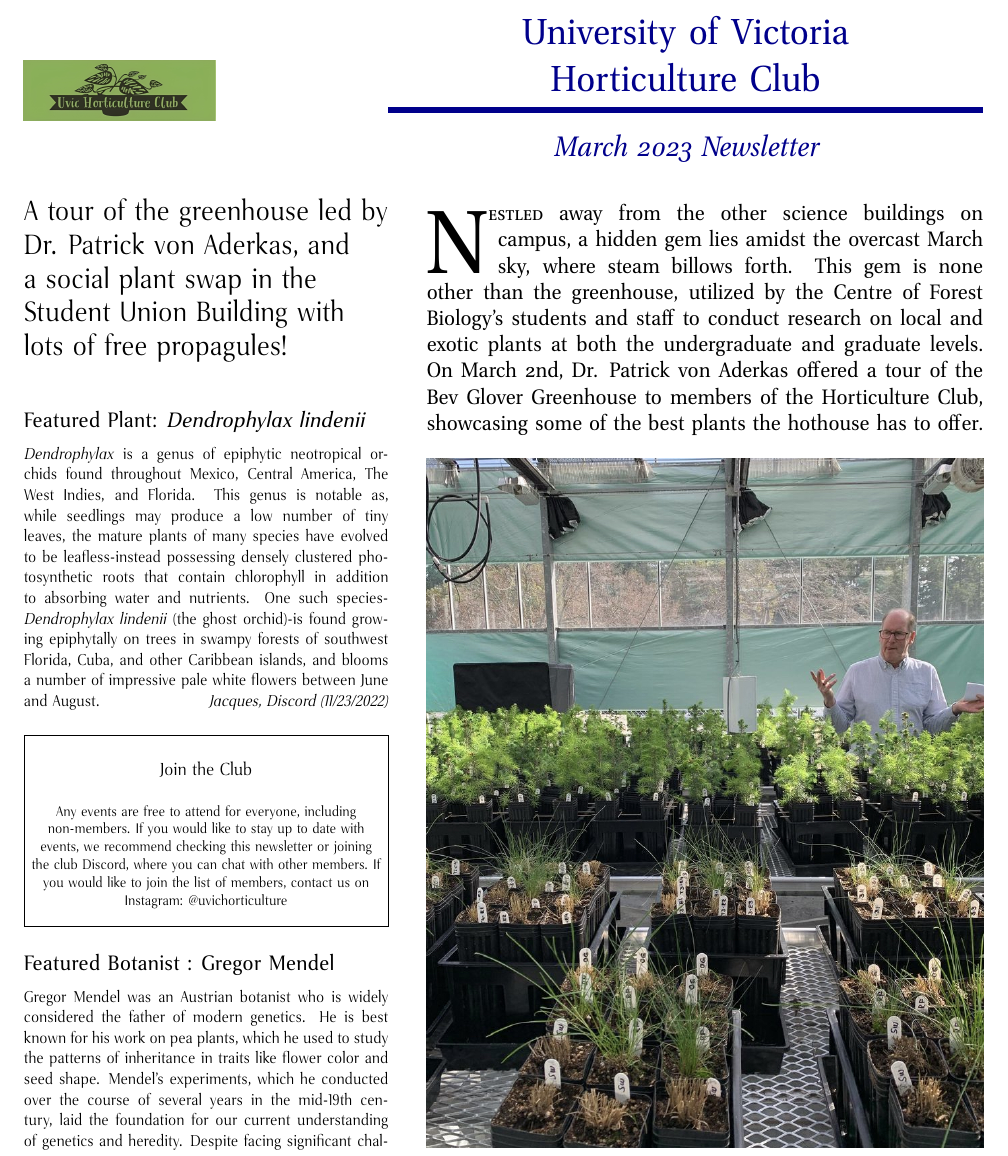
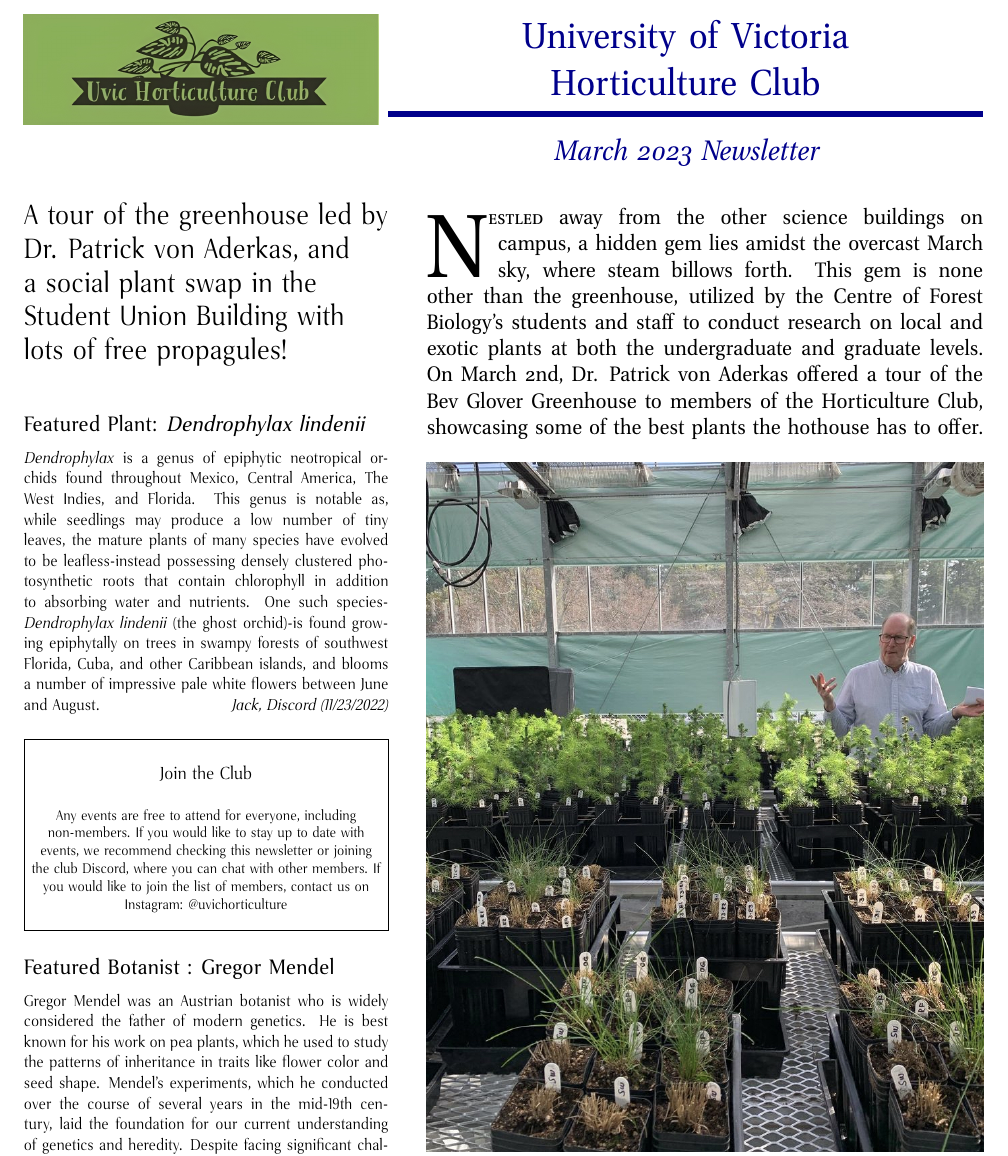
Before and after one commit to uvichort/newsletter, a LaTeX document (newsletter_march_2023.tex): part of page 1 of 2, cut so that both start at the same text. Compiled offline with pdfLaTeX.

Commit message:
Update newsletter_march_2023.tex

```diff
--- a/newsletter_march_2023.tex
+++ b/newsletter_march_2023.tex
@@ -11,7 +11,7 @@
   @{}%                     flush right margin
 }
   \raisebox{-55pt}{%
-    \includegraphics[width=.20\columnwidth]{images/logo.jpeg}
+    \includegraphics[width=.37\columnwidth]{images/logo.jpeg}
     }
 &
      University of Victoria\linebreak
@@ -36,7 +36,7 @@ a social plant swap in the Student Union Building with lots of free propagules!
 
 \small\rightskip=0pt
 \subsection*{\sffamily Featured Plant: \emph{Dendrophylax lindenii}}
-\emph{Dendrophylax} is a genus of epiphytic neotropical orchids found throughout Mexico, Central America, The West Indies, and Florida. This genus is notable as, while seedlings may produce a low number of tiny leaves, the mature plants of many species have evolved to be leafless-instead possessing densely clustered photosynthetic roots that contain chlorophyll in addition to absorbing water and nutrients. One such species-\emph{Dendrophylax lindenii} (the ghost orchid)-is found growing epiphytally on trees in swampy forests of southwest Florida, Cuba, and other Caribbean islands, and blooms a number of impressive pale white flowers between June and August.\quoted{Jacques, Discord (11/23/2022)}
+\emph{Dendrophylax} is a genus of epiphytic neotropical orchids found throughout Mexico, Central America, The West Indies, and Florida. This genus is notable as, while seedlings may produce a low number of tiny leaves, the mature plants of many species have evolved to be leafless-instead possessing densely clustered photosynthetic roots that contain chlorophyll in addition to absorbing water and nutrients. One such species-\emph{Dendrophylax lindenii} (the ghost orchid)-is found growing epiphytally on trees in swampy forests of southwest Florida, Cuba, and other Caribbean islands, and blooms a number of impressive pale white flowers between June and August.\quoted{Jack, Discord (11/23/2022)}
 \par\bigskip
 
 \begingroup
```
